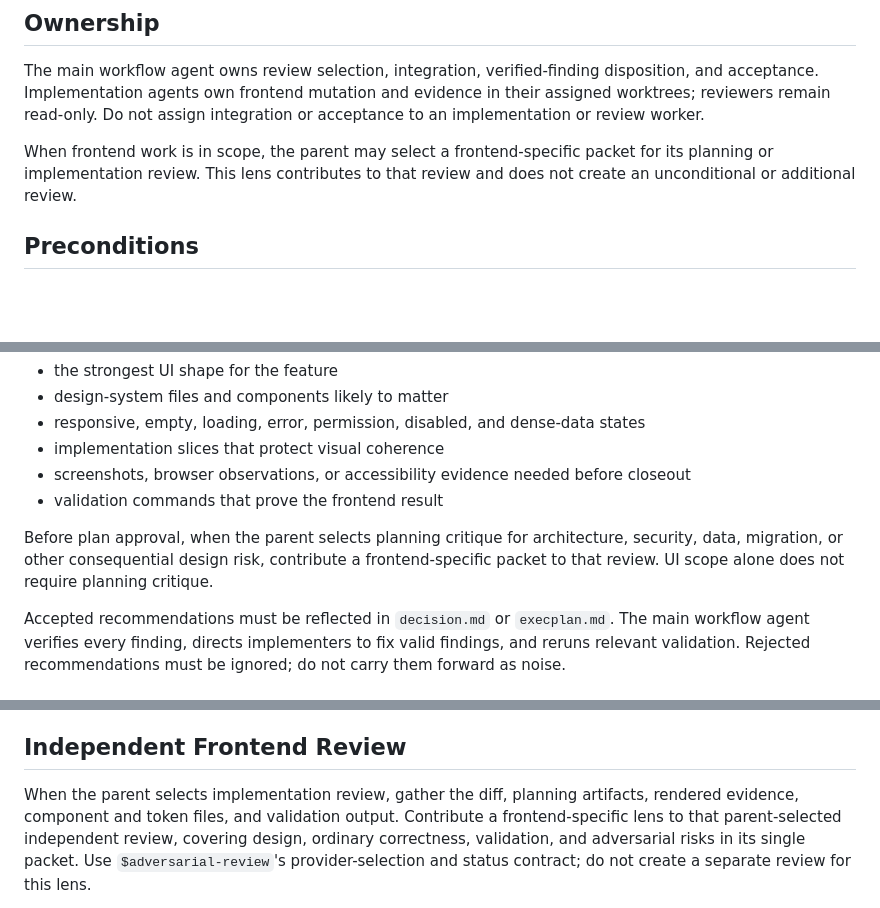
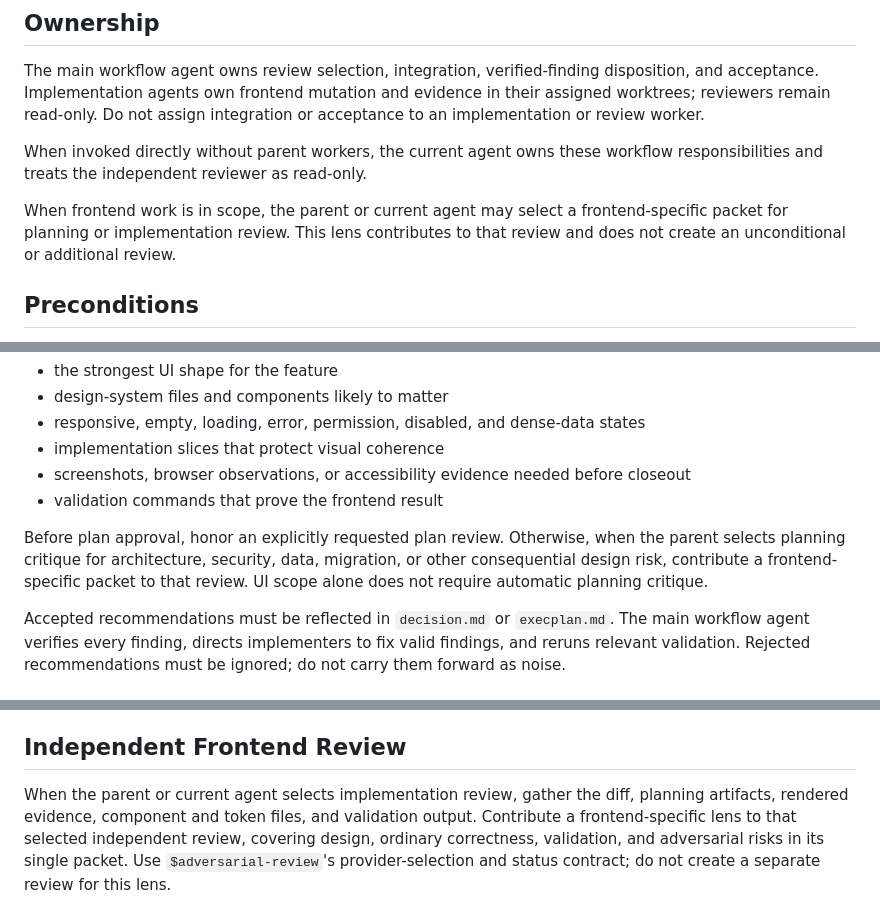
Before and after one commit to kellen-miller/skills, a Markdown page: frontend-design/SKILL.md, 3 parts joined by grey strips. GitHub-like rendering; blank space fills up the shorter version.

```diff
--- a/frontend-design/SKILL.md
+++ b/frontend-design/SKILL.md
@@ -12,9 +12,13 @@ disposition, and acceptance. Implementation agents own frontend mutation and
 evidence in their assigned worktrees; reviewers remain read-only. Do not assign
 integration or acceptance to an implementation or review worker.
 
-When frontend work is in scope, the parent may select a frontend-specific
-packet for its planning or implementation review. This lens contributes to
-that review and does not create an unconditional or additional review.
+When invoked directly without parent workers, the current agent owns these
+workflow responsibilities and treats the independent reviewer as read-only.
+
+When frontend work is in scope, the parent or current agent may select a
+frontend-specific packet for planning or implementation review. This lens
+contributes to that review and does not create an unconditional or additional
+review.
 
 ## Preconditions
 
@@ -54,10 +58,11 @@ The planning agent identifies:
   closeout
 - validation commands that prove the frontend result
 
-Before plan approval, when the parent selects planning critique for architecture,
-security, data, migration, or other consequential design risk, contribute a
-frontend-specific packet to that review. UI scope alone does not require
-planning critique.
+Before plan approval, honor an explicitly requested plan review. Otherwise,
+when the parent selects planning critique for architecture, security, data,
+migration, or other consequential design risk, contribute a frontend-specific
+packet to that review. UI scope alone does not require automatic planning
+critique.
 
 Accepted recommendations must be reflected in `decision.md` or `execplan.md`.
 The main workflow agent verifies every finding, directs implementers to fix
@@ -110,9 +115,10 @@ needed but unavailable, record the gap as a blocker or residual risk.
 
 ## Independent Frontend Review
 
-When the parent selects implementation review, gather the diff, planning
-artifacts, rendered evidence, component and token files, and validation output.
-Contribute a frontend-specific lens to that parent-selected independent review,
+When the parent or current agent selects implementation review, gather the diff,
+planning artifacts, rendered evidence, component and token files, and validation
+output.
+Contribute a frontend-specific lens to that selected independent review,
 covering design, ordinary correctness, validation, and adversarial risks in its
 single packet. Use `$adversarial-review`'s provider-selection and status
 contract; do not create a separate review for this lens.
```
Also changed, not shown: adversarial-review/SKILL.md (+12 -9 lines).
